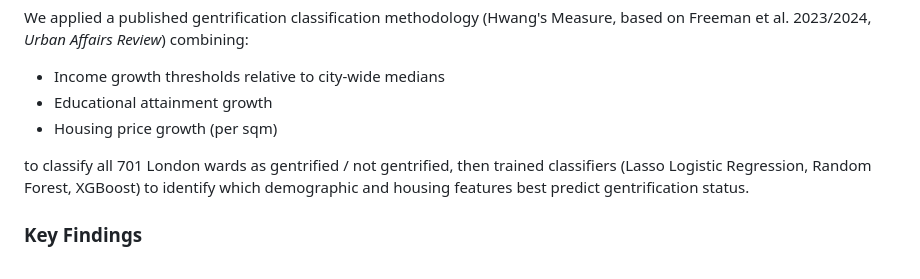
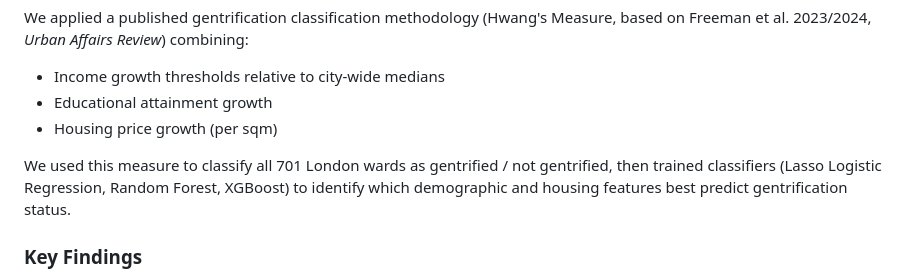
Before and after one commit to jonghyun5/london-gentrification-analysis, a Markdown page: README.md, the part around the change. Rendered like a GitHub page.

Commit message:
Update wording for clarity in README.md

```diff
--- a/README.md
+++ b/README.md
@@ -11,7 +11,7 @@ We applied a published gentrification classification methodology (Hwang's Measur
 - Educational attainment growth
 - Housing price growth (per sqm)
 
-to classify all 701 London wards as gentrified / not gentrified, then trained classifiers (Lasso Logistic Regression, Random Forest, XGBoost) to identify which demographic and housing features best predict gentrification status.
+We used this measure to classify all 701 London wards as gentrified / not gentrified, then trained classifiers (Lasso Logistic Regression, Random Forest, XGBoost) to identify which demographic and housing features best predict gentrification status.
 
 ### Key Findings
 - Our classification independently overlapped with **79.4%** of wards reported as gentrified by an external publication (Tower Hamlets area analysis).
```
